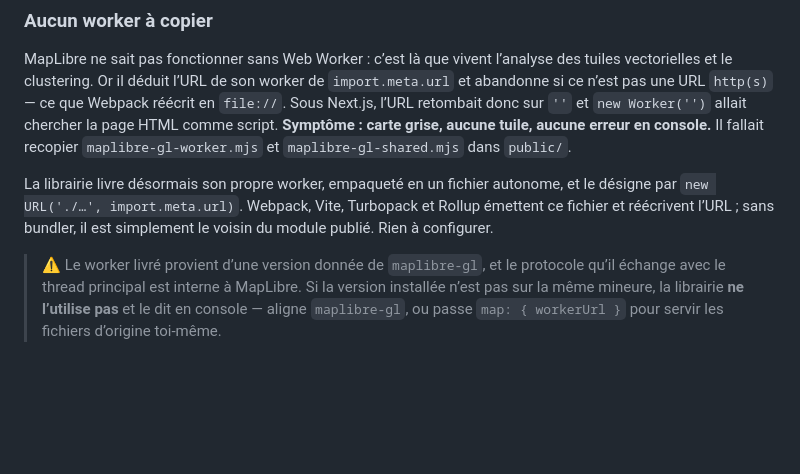
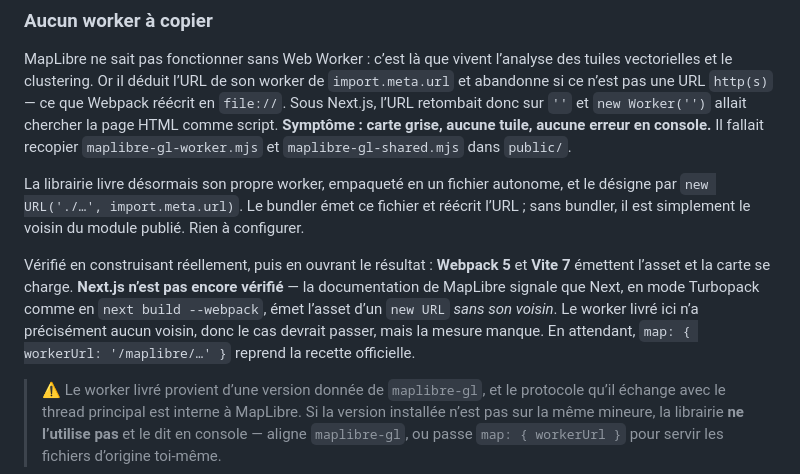
Before and after one commit to tete-chercheuse/store-locator, a Markdown page: README.md, the part around the change. Drawn GitHub-style; blank space fills up the shorter version.

```diff
--- a/README.md
+++ b/README.md
@@ -96,9 +96,17 @@ grise, aucune tuile, aucune erreur en console.** Il fallait recopier
 `maplibre-gl-worker.mjs` et `maplibre-gl-shared.mjs` dans `public/`.
 
 La librairie livre désormais son propre worker, empaqueté en un fichier
-autonome, et le désigne par `new URL('./…', import.meta.url)`. Webpack, Vite,
-Turbopack et Rollup émettent ce fichier et réécrivent l’URL ; sans bundler, il
-est simplement le voisin du module publié. Rien à configurer.
+autonome, et le désigne par `new URL('./…', import.meta.url)`. Le bundler émet
+ce fichier et réécrit l’URL ; sans bundler, il est simplement le voisin du
+module publié. Rien à configurer.
+
+Vérifié en construisant réellement, puis en ouvrant le résultat : **Webpack 5**
+et **Vite 7** émettent l’asset et la carte se charge. **Next.js n’est pas encore
+vérifié** — la documentation de MapLibre signale que Next, en mode Turbopack
+comme en `next build --webpack`, émet l’asset d’un `new URL` *sans son voisin*.
+Le worker livré ici n’a précisément aucun voisin, donc le cas devrait passer,
+mais la mesure manque. En attendant, `map: { workerUrl: '/maplibre/…' }` reprend
+la recette officielle.
 
 > ⚠️ Le worker livré provient d’une version donnée de `maplibre-gl`, et le
 > protocole qu’il échange avec le thread principal est interne à MapLibre. Si la
```
Also changed, not shown: CHANGELOG.md (+7 -3 lines).
